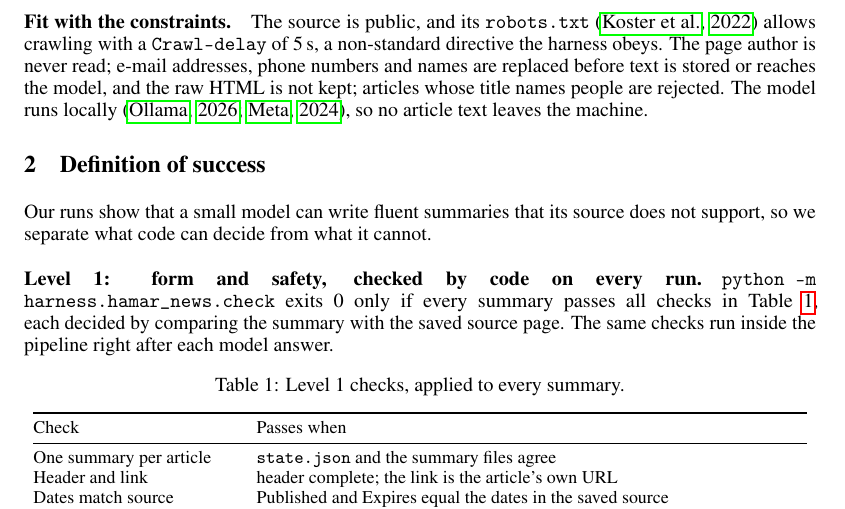
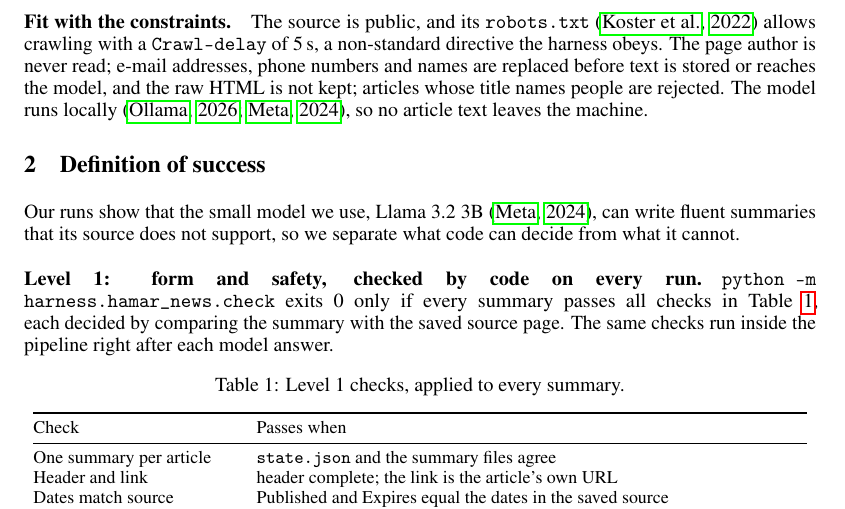
Before and after one commit to Spaghetti221/Innlandet-Harness, a LaTeX paper (report/c2/main.tex): part of page 2 of 7, cut so that both start at the same text. Compiled offline with pdfLaTeX.

Commit message:
Report: cite the model we run (Llama 3.2 3B) in the definition of success
Co-Authored-By: Claude Opus 5.5 <noreply@anthropic.com>
Claude-Session: https://claude.ai/code/session_01YMNJfw6Au6LhJBH55ZCzop

```diff
--- a/report/c2/main.tex
+++ b/report/c2/main.tex
@@ -79,8 +79,8 @@ rejected. The model runs locally
 \section{Definition of success}
 \label{sec:success}
 
-Our runs show that a small model can write fluent summaries that its source does not support, so
-we separate what code can decide from what it cannot.
+Our runs show that the small model we use, Llama 3.2 3B \citep{llama32}, can write fluent summaries
+that its source does not support, so we separate what code can decide from what it cannot.
 
 \paragraph{Level 1: form and safety, checked by code on every run.} \texttt{python -m
 harness.hamar\_news.check} exits 0 only if every summary passes all checks in Table~\ref{tab:checks},
```
Also changed, not shown: report/c2/main.pdf.
